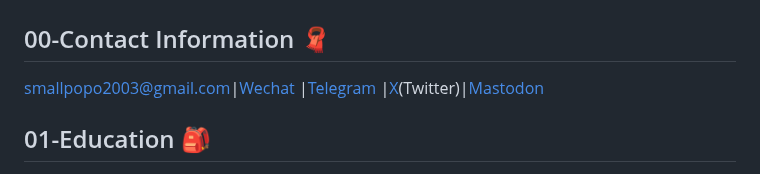
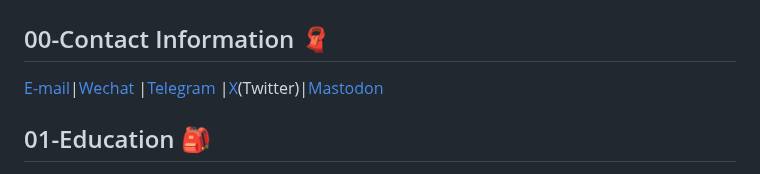
Before and after one commit to Sivanyanst/sivanyanst.github.io, a Markdown page: README.md, the part around the change. Drawn GitHub-style.

```diff
--- a/README.md
+++ b/README.md
@@ -17,7 +17,7 @@
 
 ## 00-Contact Information 🧣
 
- <smallpopo2003@gmail.com>|[Wechat](https://github.com/Sivanyanst/sivanyanst.github.io/blob/main/Wechat.jpg?raw=true) |[Telegram](https://t.me/LightSivan) |[X](https://x.com/0xJCXsivan200)(Twitter)|[Mastodon](https://daotodon.me/@JCXsivan)
+ [E-mail](smallpopo2003@gmail.com)|[Wechat](https://github.com/Sivanyanst/sivanyanst.github.io/blob/main/Wechat.jpg?raw=true) |[Telegram](https://t.me/LightSivan) |[X](https://x.com/0xJCXsivan200)(Twitter)|[Mastodon](https://daotodon.me/@JCXsivan)
 
 
 ## 01-Education 🎒
```
